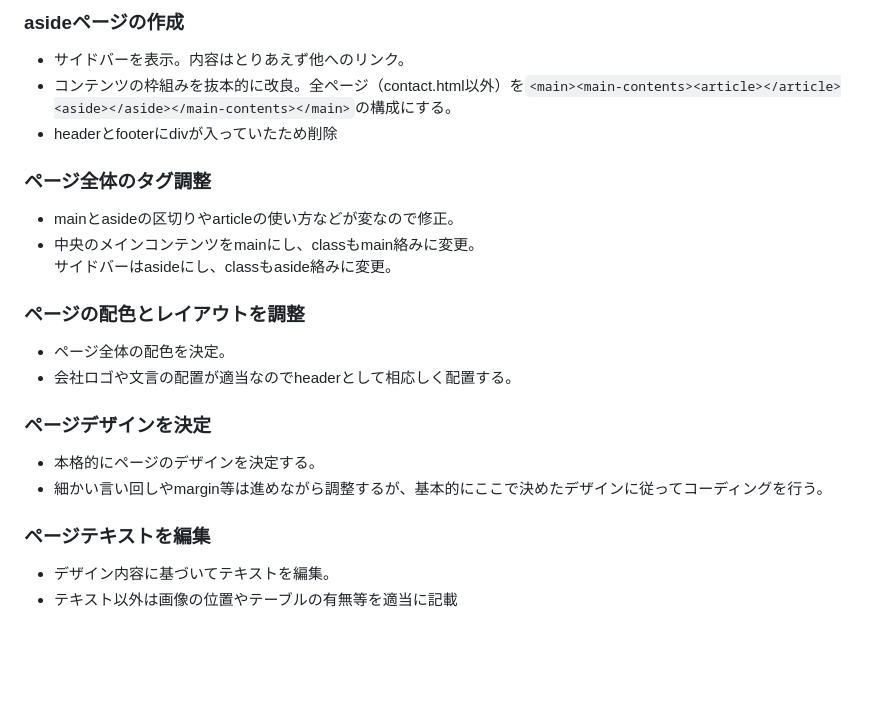
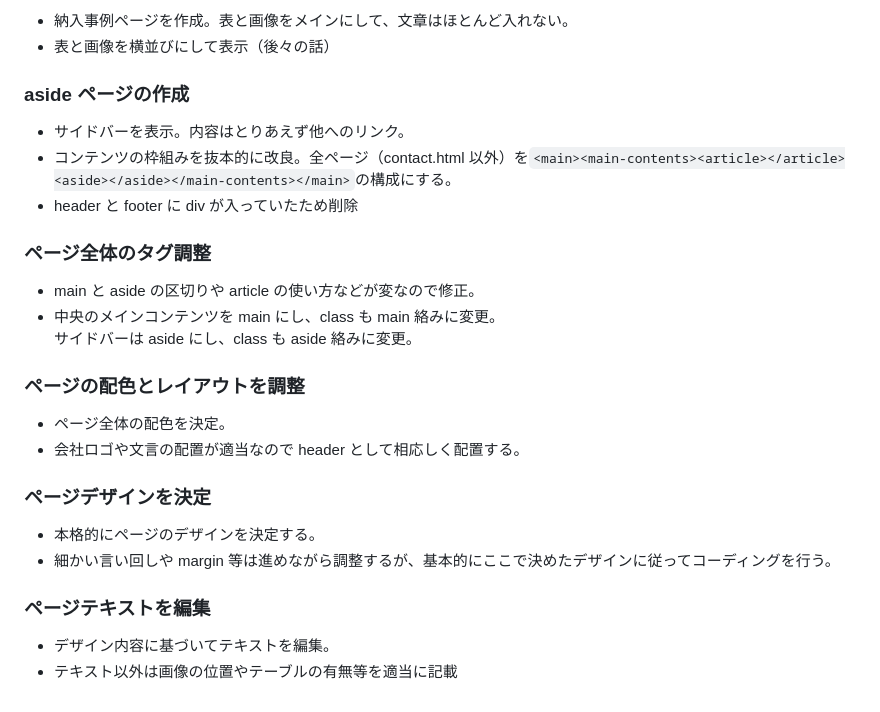
Before and after one commit to taimomo/c-e-m_remake, a Markdown page: concept.md, the part around one of its changes. Rendered like a GitHub page; blank space fills up the shorter version.

````diff
--- a/concept.md
+++ b/concept.md
@@ -60,21 +81,29 @@
 
- ### asideページの作成
-  - サイドバーを表示。内容はとりあえず他へのリンク。
-  - コンテンツの枠組みを抜本的に改良。全ページ（contact.html以外）を```<main><main-contents><article></article><aside></aside></main-contents></main>```の構成にする。
-  - headerとfooterにdivが入っていたため削除
+-   納入事例ページを作成。表と画像をメインにして、文章はほとんど入れない。
+-   表と画像を横並びにして表示（後々の話）
 
- ### ページ全体のタグ調整
-  - mainとasideの区切りやarticleの使い方などが変なので修正。
-  - 中央のメインコンテンツをmainにし、classもmain絡みに変更。<br> サイドバーはasideにし、classもaside絡みに変更。
+### aside ページの作成
 
- ### ページの配色とレイアウトを調整
-  - ページ全体の配色を決定。
-  - 会社ロゴや文言の配置が適当なのでheaderとして相応しく配置する。
+-   サイドバーを表示。内容はとりあえず他へのリンク。
+-   コンテンツの枠組みを抜本的に改良。全ページ（contact.html 以外）を`<main><main-contents><article></article><aside></aside></main-contents></main>`の構成にする。
+-   header と footer に div が入っていたため削除
 
- ### ページデザインを決定
- - 本格的にページのデザインを決定する。
- - 細かい言い回しやmargin等は進めながら調整するが、基本的にここで決めたデザインに従ってコーディングを行う。
+### ページ全体のタグ調整
 
- ### ページテキストを編集
- - デザイン内容に基づいてテキストを編集。
- - テキスト以外は画像の位置やテーブルの有無等を適当に記載
+-   main と aside の区切りや article の使い方などが変なので修正。
+-   中央のメインコンテンツを main にし、class も main 絡みに変更。<br> サイドバーは aside にし、class も aside 絡みに変更。
+
+### ページの配色とレイアウトを調整
+
+-   ページ全体の配色を決定。
+-   会社ロゴや文言の配置が適当なので header として相応しく配置する。
+
+### ページデザインを決定
+
+-   本格的にページのデザインを決定する。
+-   細かい言い回しや margin 等は進めながら調整するが、基本的にここで決めたデザインに従ってコーディングを行う。
+
+### ページテキストを編集
+
+-   デザイン内容に基づいてテキストを編集。
+-   テキスト以外は画像の位置やテーブルの有無等を適当に記載
````
Also changed, not shown: other parts of concept.md (+58 -37 lines).
